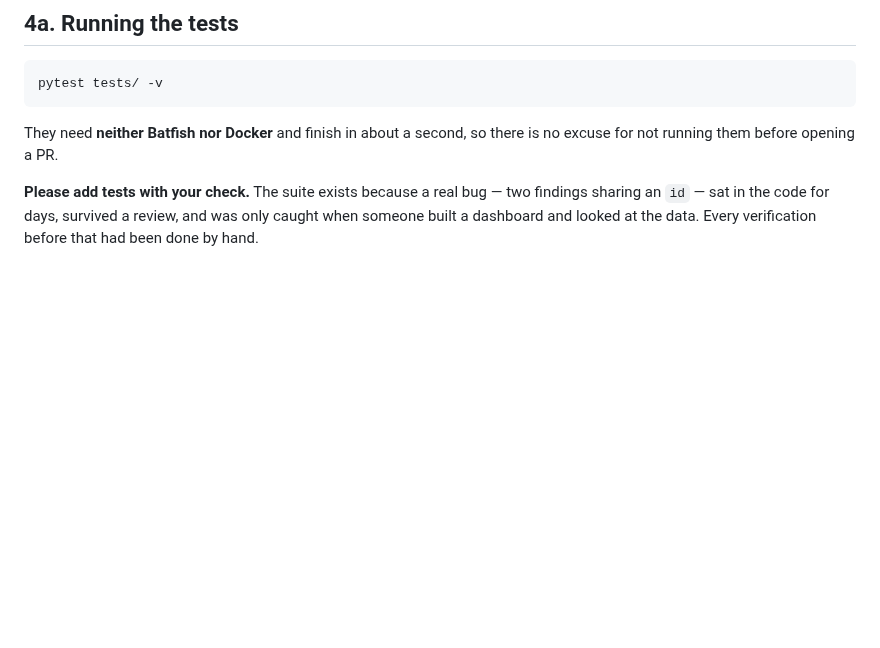
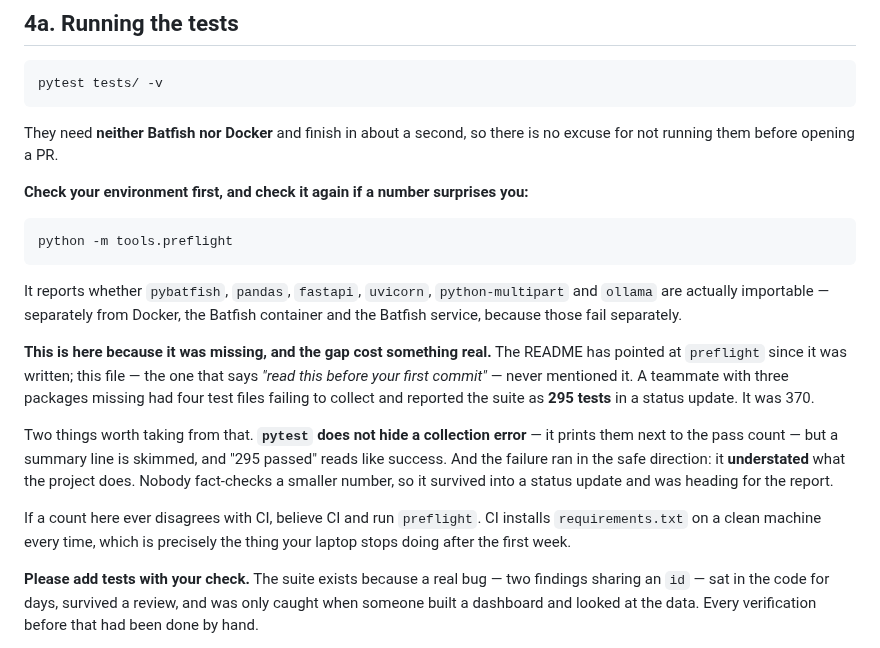
Before and after one commit to ARSH871-bot/Netwise, a Markdown page: CONTRIBUTING.md, the part around the change. GitHub-like rendering; blank space fills up the shorter version.

Commit message:
docs: CONTRIBUTING never pointed at preflight, and that cost a wrong number
CONTRIBUTING says "read this before your first commit" and is the document
the other three actually work from. It mentioned tools.preflight zero
times. README mentioned it twice.

The cost is measured, not hypothetical. A teammate with three packages
missing had four test files failing to collect, and reported the suite as
295 tests in a status update. It is 370. He found and reported it himself.

Two things worth keeping from that, both now in section 4a.

pytest does NOT hide a collection error -- it prints them beside the pass
count. But a summary line is skimmed, and "295 passed" reads like success.
The tool that would have named the cause in one command existed the whole
time and was documented in the file he had no reason to re-read.

And the failure ran in the safe-looking direction: it UNDERSTATED what the
project does. Nobody fact-checks a smaller number. That is the same
asymmetry behind the stale PF Sense limits corrected in #154 -- an
overstatement gets challenged, an understatement survives into a report.

Adds one line of guidance that follows from it: if a local count ever
disagrees with CI, believe CI and run preflight. CI installs
requirements.txt on a clean machine every time, which is exactly what a
laptop stops doing after the first week.

Opened as its own PR rather than pushed onto #149, which is approved and
touches the same file. Under the amendment in #156 a push would make that
approval stale, and staling someone else's review to save a branch is the
wrong trade -- particularly in the week I signed the amendment.

````diff
--- a/CONTRIBUTING.md
+++ b/CONTRIBUTING.md
@@ -98,6 +98,34 @@ pytest tests/ -v
 
 They need **neither Batfish nor Docker** and finish in about a second, so
 there is no excuse for not running them before opening a PR.
+
+**Check your environment first, and check it again if a number surprises you:**
+
+```bash
+python -m tools.preflight
+```
+
+It reports whether `pybatfish`, `pandas`, `fastapi`, `uvicorn`,
+`python-multipart` and `ollama` are actually importable — separately from
+Docker, the Batfish container and the Batfish service, because those fail
+separately.
+
+**This is here because it was missing, and the gap cost something real.** The
+README has pointed at `preflight` since it was written; this file — the one
+that says *"read this before your first commit"* — never mentioned it. A
+teammate with three packages missing had four test files failing to collect
+and reported the suite as **295 tests** in a status update. It was 370.
+
+Two things worth taking from that. **`pytest` does not hide a collection
+error** — it prints them next to the pass count — but a summary line is
+skimmed, and "295 passed" reads like success. And the failure ran in the safe
+direction: it **understated** what the project does. Nobody fact-checks a
+smaller number, so it survived into a status update and was heading for the
+report.
+
+If a count here ever disagrees with CI, believe CI and run `preflight`. CI
+installs `requirements.txt` on a clean machine every time, which is precisely
+the thing your laptop stops doing after the first week.
 
 **Please add tests with your check.** The suite exists because a real bug —
 two findings sharing an `id` — sat in the code for days, survived a review, and
````
